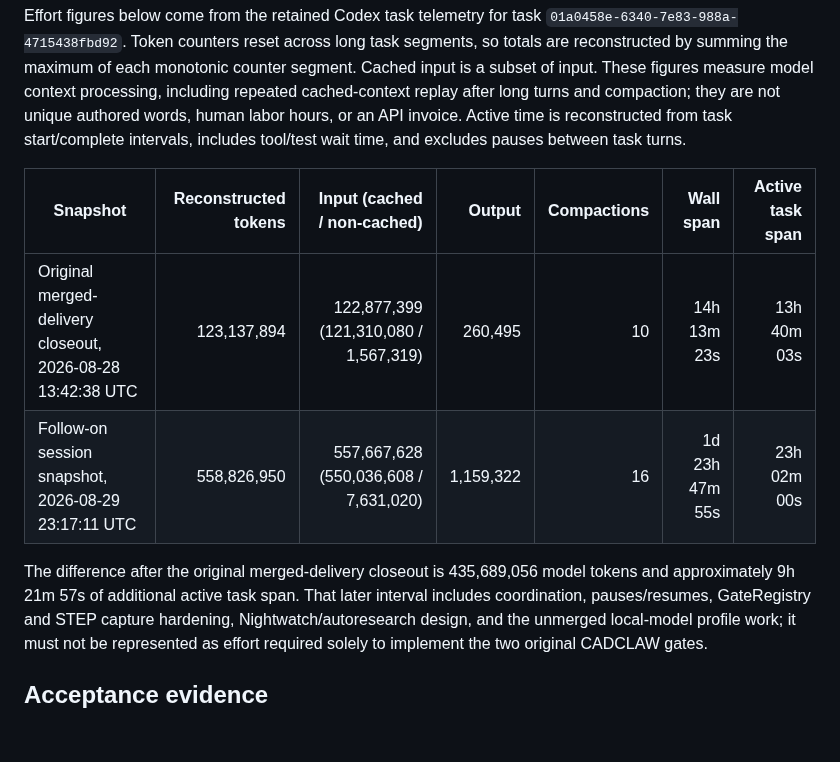
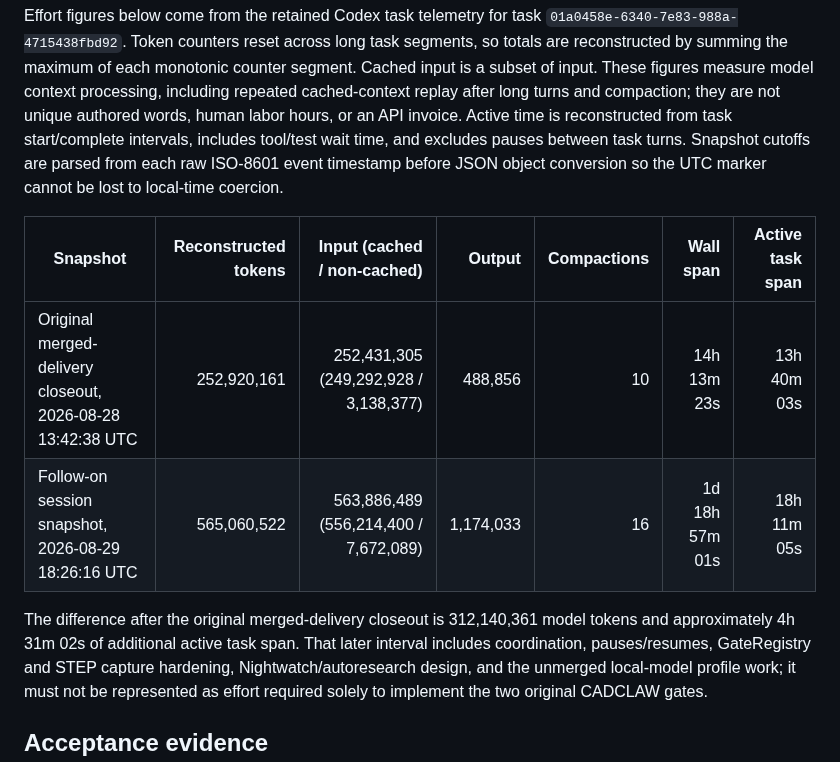
Before and after one commit to sunnyday-technologies/CADCLAW, a Markdown page: docs/pmi-roundtrip-marb-completion-ledger.md, the part around the change. Drawn GitHub-style; blank space fills up the shorter version.

Commit message:
docs: correct effort telemetry UTC cutoff

```diff
--- a/docs/pmi-roundtrip-marb-completion-ledger.md
+++ b/docs/pmi-roundtrip-marb-completion-ledger.md
@@ -79,14 +79,16 @@ context processing, including repeated cached-context replay after long turns
 and compaction; they are not unique authored words, human labor hours, or an
 API invoice. Active time is reconstructed from task start/complete intervals,
 includes tool/test wait time, and excludes pauses between task turns.
+Snapshot cutoffs are parsed from each raw ISO-8601 event timestamp before JSON
+object conversion so the UTC marker cannot be lost to local-time coercion.
 
 | Snapshot | Reconstructed tokens | Input (cached / non-cached) | Output | Compactions | Wall span | Active task span |
 |---|---:|---:|---:|---:|---:|---:|
-| Original merged-delivery closeout, 2026-08-28 13:42:38 UTC | 123,137,894 | 122,877,399 (121,310,080 / 1,567,319) | 260,495 | 10 | 14h 13m 23s | 13h 40m 03s |
-| Follow-on session snapshot, 2026-08-29 23:17:11 UTC | 558,826,950 | 557,667,628 (550,036,608 / 7,631,020) | 1,159,322 | 16 | 1d 23h 47m 55s | 23h 02m 00s |
+| Original merged-delivery closeout, 2026-08-28 13:42:38 UTC | 252,920,161 | 252,431,305 (249,292,928 / 3,138,377) | 488,856 | 10 | 14h 13m 23s | 13h 40m 03s |
+| Follow-on session snapshot, 2026-08-29 18:26:16 UTC | 565,060,522 | 563,886,489 (556,214,400 / 7,672,089) | 1,174,033 | 16 | 1d 18h 57m 01s | 18h 11m 05s |
 
-The difference after the original merged-delivery closeout is 435,689,056
-model tokens and approximately 9h 21m 57s of additional active task span. That
+The difference after the original merged-delivery closeout is 312,140,361
+model tokens and approximately 4h 31m 02s of additional active task span. That
 later interval includes coordination, pauses/resumes, GateRegistry and STEP
 capture hardening, Nightwatch/autoresearch design, and the unmerged local-model
 profile work; it must not be represented as effort required solely to implement
```
